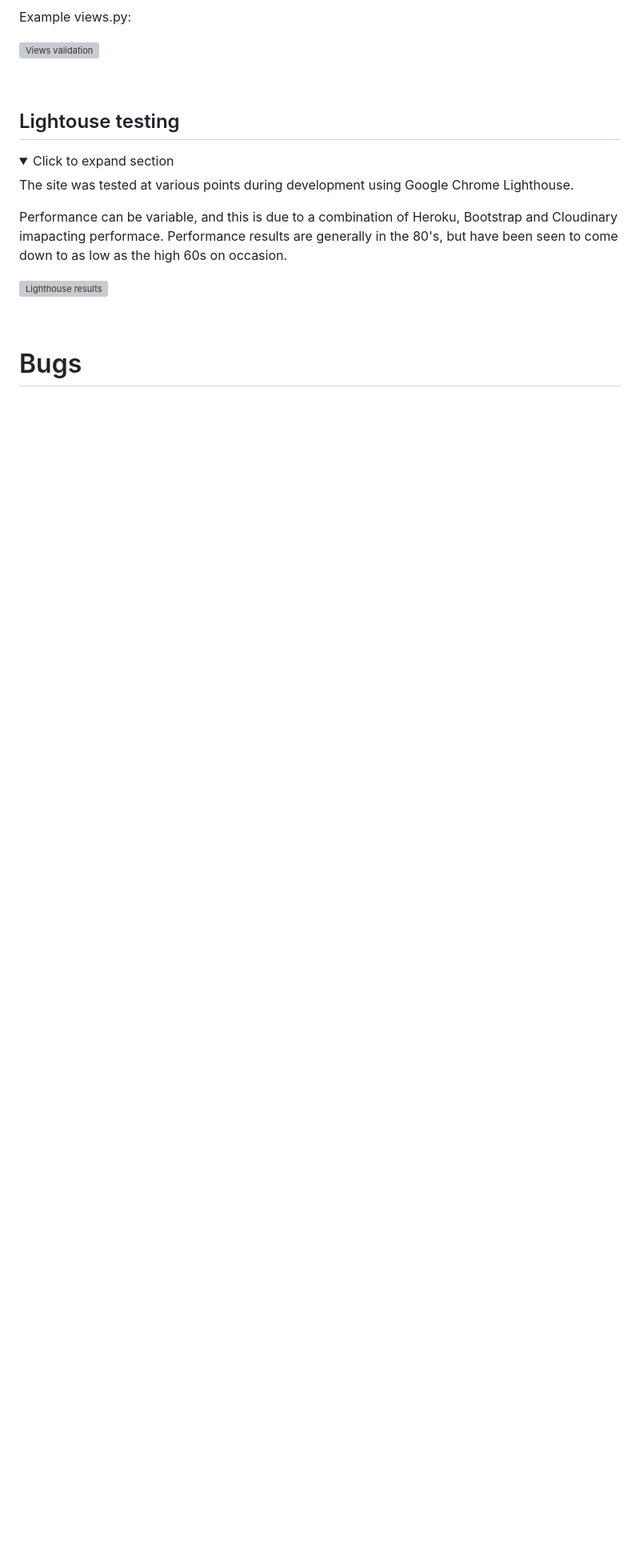
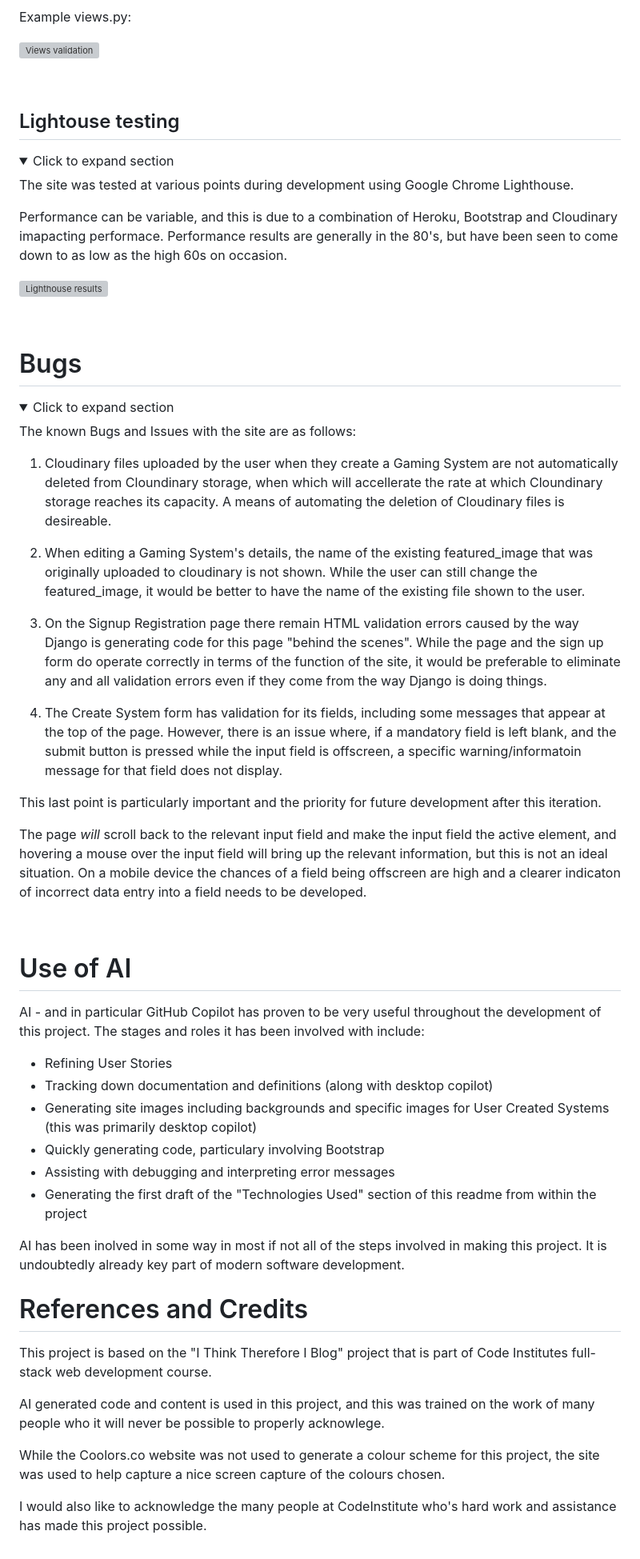
Before and after one commit to lratcli/capstone-project, a Markdown page: README.md, the part around the change printed below. Shown: that part at 80% size. GitHub-like rendering; folded sections open; blank space fills up the shorter version; grey boxes are pictures that could not be loaded.

Commit message:
add Bugs, Use of AI, and References and Credits sections to README.md

```diff
--- a/README.md
+++ b/README.md
@@ -552,3 +560,49 @@ Performance can be variable, and this is due to a combination of Heroku, Bootstr
 <br>
 
 # Bugs #
+
+<details>
+  <summary>Click to expand section</summary>
+
+The known Bugs and Issues with the site are as follows:
+
+1) Cloudinary files uploaded by the user when they create a Gaming System are not automatically deleted from Cloundinary storage, when which will accellerate the rate at which Cloundinary storage reaches its capacity. A means of automating the deletion of Cloudinary files is desireable.
+
+2) When editing a Gaming System's details, the name of the existing featured_image that was originally uploaded to cloudinary is not shown. While the user can still change the featured_image, it would be better to have the name of the existing file shown to the user.
+
+3) On the Signup Registration page there remain HTML validation errors caused by the way Django is generating code for this page "behind the scenes". While the page and the sign up form do operate correctly in terms of the function of the site, it would be preferable to eliminate any and all validation errors even if they come from the way Django is doing things.
+
+4) The Create System form has validation for its fields, including some messages that appear at the top of the page. However, there is an issue where, if a mandatory field is left blank, and the submit button is pressed while the input field is offscreen, a specific warning/informatoin message for that field does not display.
+
+This last point is particularly important and the priority for future development after this iteration.
+
+The page *will* scroll back to the relevant input field and make the input field the active element, and hovering a mouse over the input field will bring up the relevant information, but this is not an ideal situation. On a mobile device the chances of a field being offscreen are high and a clearer indicaton of incorrect data entry into a field needs to be developed.
+
+
+</details>
+<br>
+
+
+# Use of AI #
+
+AI - and in particular GitHub Copilot has proven to be very useful throughout the development of this project. The stages and roles it has been involved with include:
+
+- Refining User Stories
+- Tracking down documentation and definitions (along with desktop copilot)
+- Generating site images including backgrounds and specific images for User Created Systems (this was primarily desktop copilot)
+- Quickly generating code, particulary involving Bootstrap
+- Assisting with debugging and interpreting error messages
+- Generating the first draft of the "Technologies Used" section of this readme from within the project
+
+AI has been inolved in some way in most if not all of the steps involved in making this project. It is undoubtedly already key part of modern software development.
+
+
+# References and Credits #
+
+This project is based on the "I Think Therefore I Blog" project that is part of Code Institutes full-stack web development course.
+
+AI generated code and content is used in this project, and this was trained on the work of many people who it will never be possible to properly acknowlege.
+
+While the Coolors.co website was not used to generate a colour scheme for this project, the site was used to help capture a nice screen capture of the colours chosen.
+
+I would also like to acknowledge the many people at CodeInstitute who's hard work and assistance has made this project possible.
```
Also changed, not shown: other parts of README.md (+8 -0 lines).
